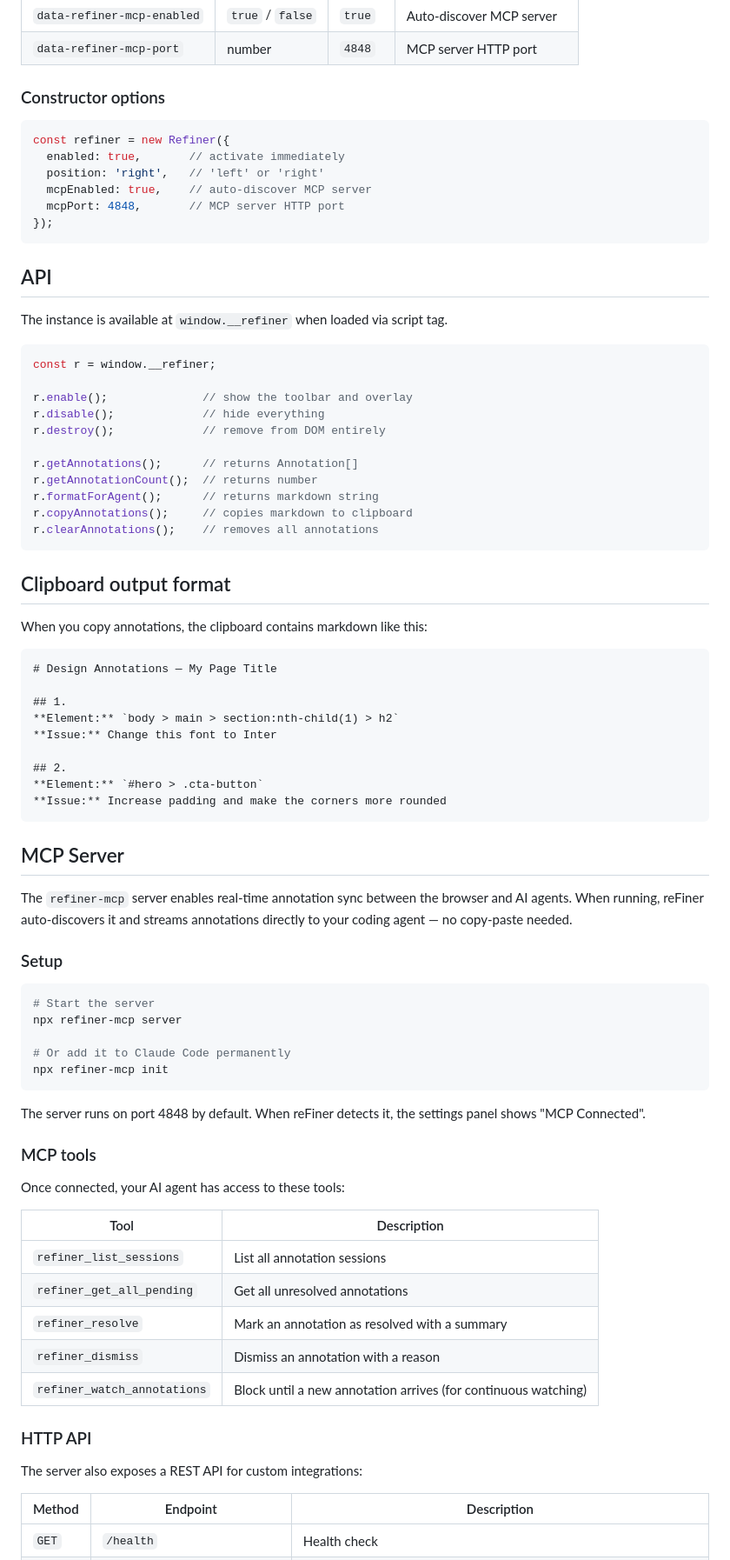
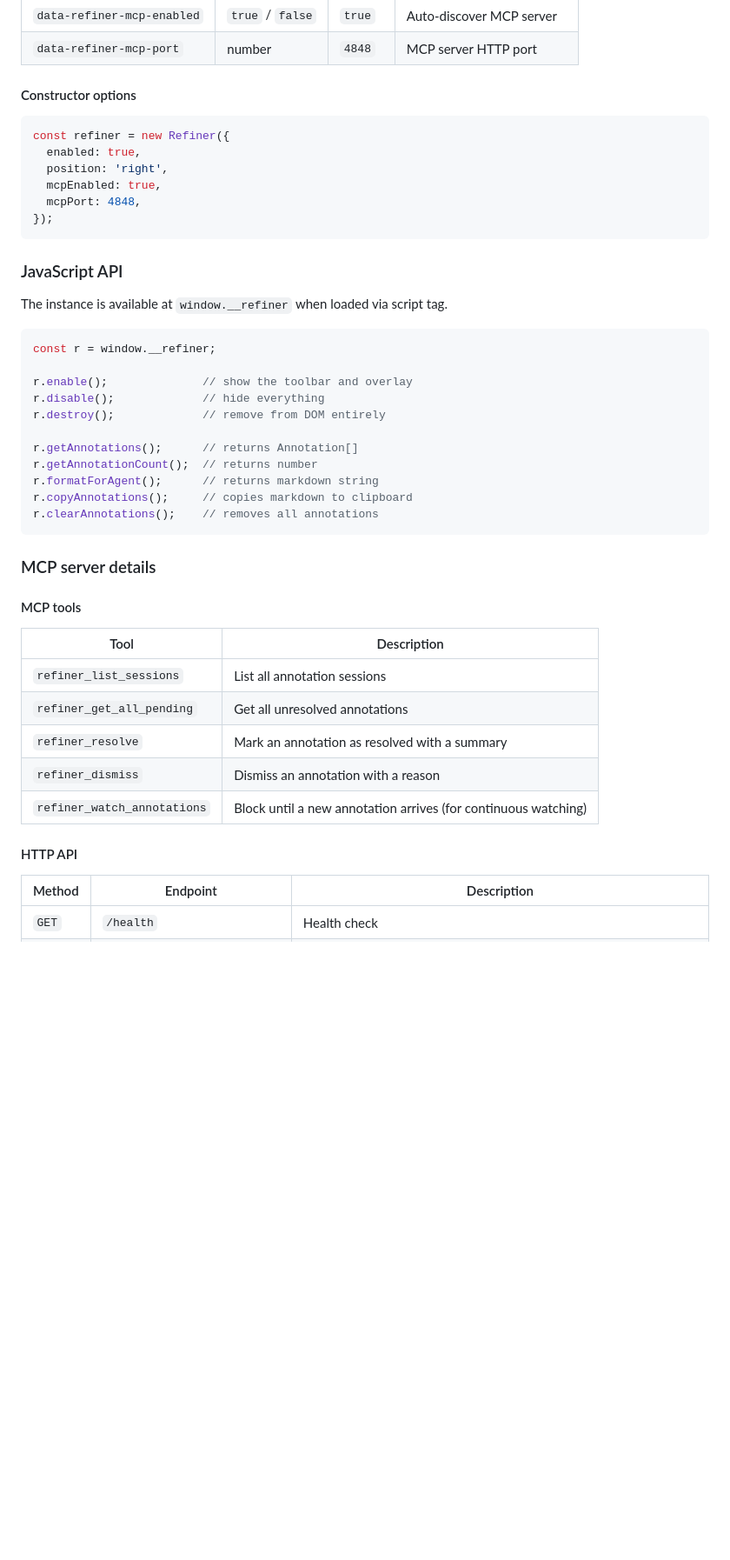
Before and after one commit to llewellynathan/refinekit, a Markdown page: README.md, the part around one of its changes. Shown at 87% size. Rendered like a GitHub page; blank space fills up the shorter version.

````diff
--- a/README.md
+++ b/README.md
@@ -81,18 +175,18 @@ This detects your project type and installs reFiner automatically.
 | `data-refiner-mcp-enabled` | `true` / `false` | `true` | Auto-discover MCP server |
 | `data-refiner-mcp-port` | number | `4848` | MCP server HTTP port |
 
-### Constructor options
+#### Constructor options
 
 ```js
 const refiner = new Refiner({
-  enabled: true,       // activate immediately
-  position: 'right',   // 'left' or 'right'
-  mcpEnabled: true,    // auto-discover MCP server
-  mcpPort: 4848,       // MCP server HTTP port
+  enabled: true,
+  position: 'right',
+  mcpEnabled: true,
+  mcpPort: 4848,
 });
 ```
 
-## API
+### JavaScript API
 
 The instance is available at `window.__refiner` when loaded via script tag.
 
@@ -110,41 +204,9 @@ r.copyAnnotations();     // copies markdown to clipboard
 r.clearAnnotations();    // removes all annotations
 ```
 
-## Clipboard output format
+### MCP server details
 
-When you copy annotations, the clipboard contains markdown like this:
-
-```markdown
-# Design Annotations — My Page Title
-
-## 1.
-**Element:** `body > main > section:nth-child(1) > h2`
-**Issue:** Change this font to Inter
-
-## 2.
-**Element:** `#hero > .cta-button`
-**Issue:** Increase padding and make the corners more rounded
-```
-
-## MCP Server
-
-The `refiner-mcp` server enables real-time annotation sync between the browser and AI agents. When running, reFiner auto-discovers it and streams annotations directly to your coding agent — no copy-paste needed.
-
-### Setup
-
-```bash
-# Start the server
-npx refiner-mcp server
-
-# Or add it to Claude Code permanently
-npx refiner-mcp init
-```
-
-The server runs on port 4848 by default. When reFiner detects it, the settings panel shows "MCP Connected".
-
-### MCP tools
-
-Once connected, your AI agent has access to these tools:
+#### MCP tools
 
 | Tool | Description |
 |------|-------------|
@@ -154,9 +216,7 @@ Once connected, your AI agent has access to these tools:
 | `refiner_dismiss` | Dismiss an annotation with a reason |
 | `refiner_watch_annotations` | Block until a new annotation arrives (for continuous watching) |
 
-### HTTP API
-
-The server also exposes a REST API for custom integrations:
+#### HTTP API
 
 | Method | Endpoint | Description |
 |--------|----------|-------------|
````
Also changed, not shown: other parts of README.md (+141 -76 lines).
